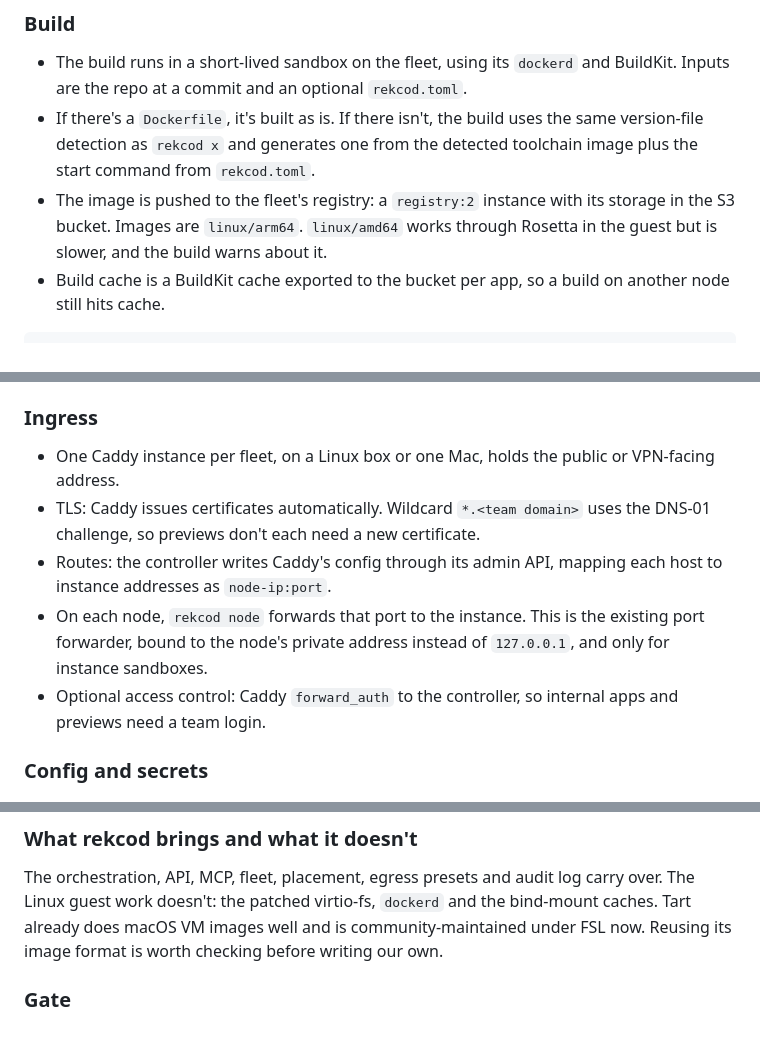
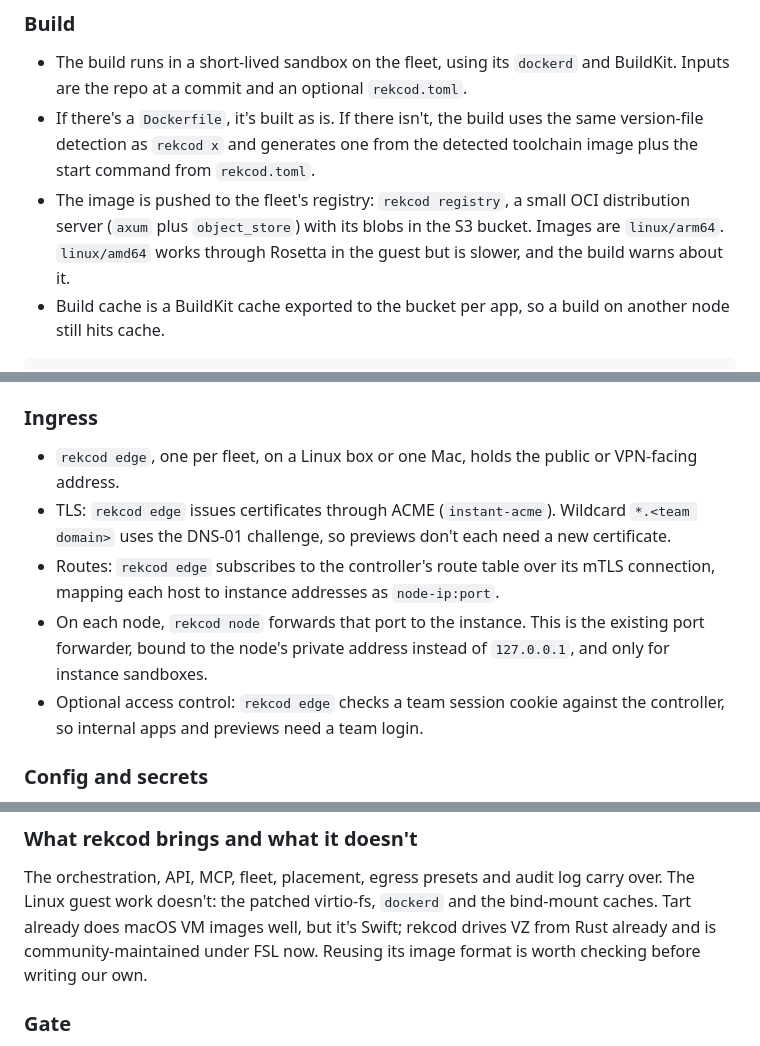
Before and after one commit to TimMikeladze/rekcod, a Markdown page: docs/platform.md, 3 parts joined by grey strips. Rendered like a GitHub page.

```diff
--- a/docs/platform.md
+++ b/docs/platform.md
@@ -176,8 +176,8 @@ compose project if the repo has `compose.yaml`.
 - If there's a `Dockerfile`, it's built as is. If there isn't, the build uses the same
   version-file detection as `rekcod x` and generates one from the detected toolchain image
   plus the start command from `rekcod.toml`.
-- The image is pushed to the fleet's registry: a `registry:2` instance with its storage in
-  the S3 bucket. Images are `linux/arm64`. `linux/amd64` works through Rosetta in the guest
+- The image is pushed to the fleet's registry: `rekcod registry`, a small OCI distribution
+  server (`axum` plus `object_store`) with its blobs in the S3 bucket. Images are `linux/arm64`. `linux/amd64` works through Rosetta in the guest
   but is slower, and the build warns about it.
 - Build cache is a BuildKit cache exported to the bucket per app, so a build on another
   node still hits cache.
@@ -212,16 +212,16 @@ If health fails, the old release keeps serving and the deploy reports the instan
 
 ### Ingress
 
-- One Caddy instance per fleet, on a Linux box or one Mac, holds the public or VPN-facing
+- `rekcod edge`, one per fleet, on a Linux box or one Mac, holds the public or VPN-facing
   address.
-- TLS: Caddy issues certificates automatically. Wildcard `*.<team domain>` uses the DNS-01
+- TLS: `rekcod edge` issues certificates through ACME (`instant-acme`). Wildcard `*.<team domain>` uses the DNS-01
   challenge, so previews don't each need a new certificate.
-- Routes: the controller writes Caddy's config through its admin API, mapping each host to
+- Routes: `rekcod edge` subscribes to the controller's route table over its mTLS connection, mapping each host to
   instance addresses as `node-ip:port`.
 - On each node, `rekcod node` forwards that port to the instance. This is the existing port
   forwarder, bound to the node's private address instead of `127.0.0.1`, and only for
   instance sandboxes.
-- Optional access control: Caddy `forward_auth` to the controller, so internal apps and
+- Optional access control: `rekcod edge` checks a team session cookie against the controller, so internal apps and
   previews need a team login.
 
 ### Config and secrets
@@ -321,7 +321,7 @@ macOS VMs on fleet Macs for two uses that nobody serves well:
 
 The orchestration, API, MCP, fleet, placement, egress presets and audit log carry over. The
 Linux guest work doesn't: the patched virtio-fs, `dockerd` and the bind-mount caches. Tart
-already does macOS VM images well and is community-maintained under FSL now. Reusing its
+already does macOS VM images well, but it's Swift; rekcod drives VZ from Rust already and is community-maintained under FSL now. Reusing its
 image format is worth checking before writing our own.
 
 ### Gate
```
Also changed, not shown: other parts of docs/platform.md (+39 -1 lines), docs/agent-sandboxes.md (+3 -1 lines).
